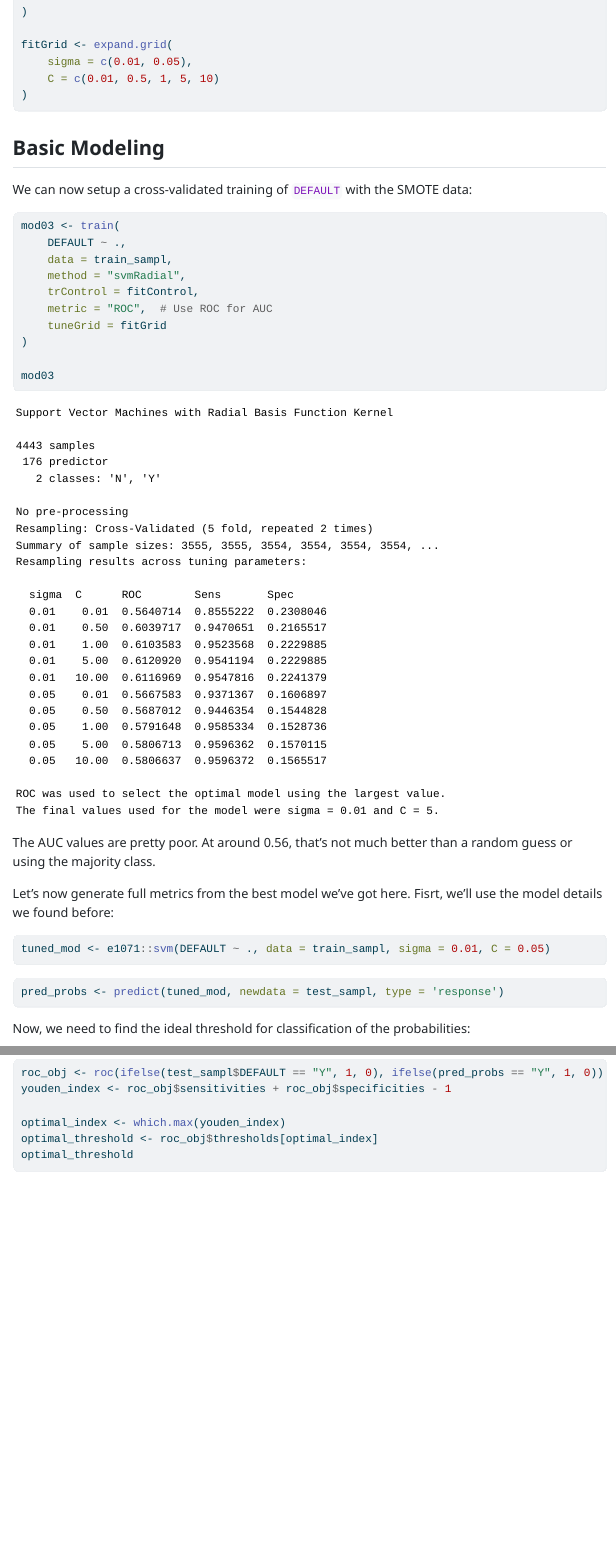
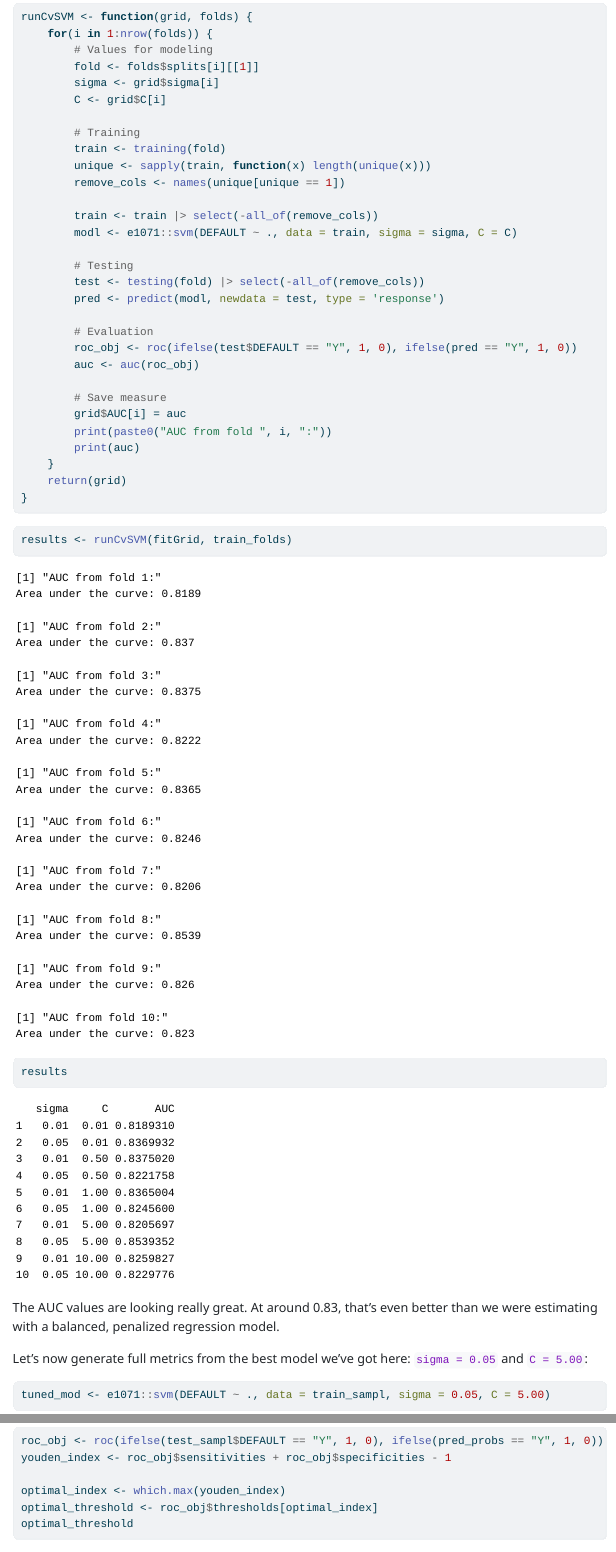
Before and after one commit to adambushman/home-credit-default-risk-group, a Quarto document (models/support-vector-machine/Adam Modeling.qmd): the page in a window 1100 px wide, from 6080 px down before the commit and from 6240 px down after it, and a second part further down, joined at a grey line. The pictures show the output file models/support-vector-machine/Adam Modeling.html that the author committed with the source, opened offline.

Commit message:
Resolved cross-validation SVM model

````diff
--- a/models/support-vector-machine/Adam Modeling.qmd
+++ b/models/support-vector-machine/Adam Modeling.qmd
@@ -96,6 +92,7 @@ fitControl <- trainControl(
 fitGrid <- expand.grid(
     sigma = c(0.01, 0.05),
-    C = c(0.01, 0.5, 1, 5, 10)
+    C = c(0.01, 0.5, 1, 5, 10),
+    AUC = 0
 )
 ```
 
@@ -105,24 +102,49 @@ fitGrid <- expand.grid(
 We can now setup a cross-validated training of `DEFAULT` with the SMOTE data:
 
 ```{r}
-mod03 <- train(
-    DEFAULT ~ .,
-    data = train_sampl,
-    method = "svmRadial",
-    trControl = fitControl,
-    metric = "ROC",  # Use ROC for AUC
-    tuneGrid = fitGrid
-)
+runCvSVM <- function(grid, folds) {
+    for(i in 1:nrow(folds)) {
+        # Values for modeling
+        fold <- folds$splits[i][[1]]
+        sigma <- grid$sigma[i]
+        C <- grid$C[i]
 
-mod03
+        # Training
+        train <- training(fold)
+        unique <- sapply(train, function(x) length(unique(x)))
+        remove_cols <- names(unique[unique == 1])
+
+        train <- train |> select(-all_of(remove_cols))
+        modl <- e1071::svm(DEFAULT ~ ., data = train, sigma = sigma, C = C)
+
+        # Testing
+        test <- testing(fold) |> select(-all_of(remove_cols))
+        pred <- predict(modl, newdata = test, type = 'response')
+
+        # Evaluation
+        roc_obj <- roc(ifelse(test$DEFAULT == "Y", 1, 0), ifelse(pred == "Y", 1, 0))
+        auc <- auc(roc_obj)
+
+        # Save measure
+        grid$AUC[i] = auc
+        print(paste0("AUC from fold ", i, ":"))
+        print(auc)
+    }
+    return(grid)
+}
 ```
 
-The AUC values are pretty poor. At around 0.56, that's not much better than a random guess or using the majority class.
+```{r}
+results <- runCvSVM(fitGrid, train_folds)
+results
+```
 
-Let's now generate full metrics from the best model we've got here. Fisrt, we'll use the model details we found before:
+The AUC values are looking really great. At around 0.83, that's even better than we were estimating with a balanced, penalized regression model.
+
+Let's now generate full metrics from the best model we've got here: `sigma = 0.05` and `C = 5.00`:
 
 ```{r}
-tuned_mod <- e1071::svm(DEFAULT ~ ., data = train_sampl, sigma = 0.01, C = 0.05)
+tuned_mod <- e1071::svm(DEFAULT ~ ., data = train_sampl, sigma = 0.05, C = 5.00)
 ```
 
 ```{r}
--- a/models/support-vector-machine/model-results.csv
+++ b/models/support-vector-machine/model-results.csv
@@ -1,2 +1,2 @@
 "model","hyperparameters","Accuracy","Precision","Recall","AUC"
-"Support Vector Machine","Sigma: 0.1 C: 10","0.813794345398884","0.854284471509352","0.737514081862561","0.81079856342263"
+"Support Vector Machine","Sigma: 0.1 C: 10","0.833783540428597","0.890291684806269","0.752945508100147","0.832059641607352"
````
Also changed, not shown: models/support-vector-machine/Adam Modeling.html, models/support-vector-machine/Adam Modeling.qmd (18 more changed lines).
